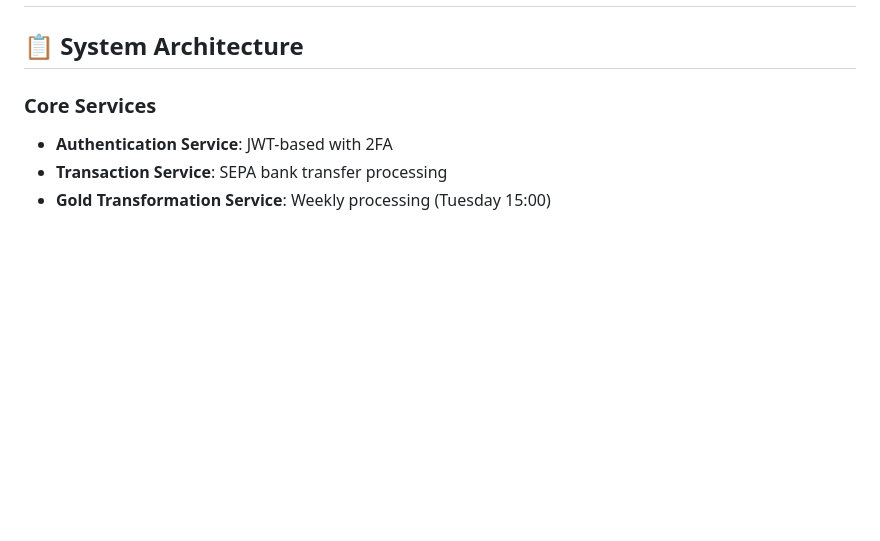
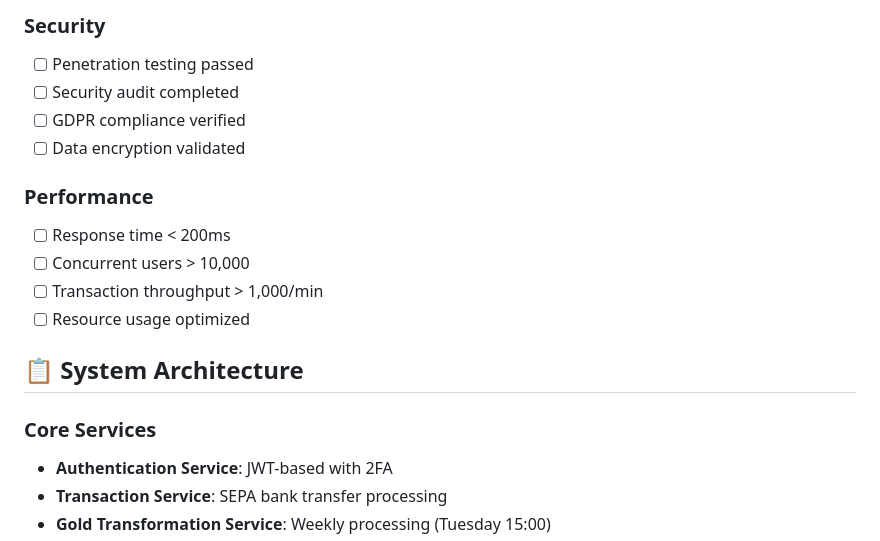
Before and after one commit to fernandofast57/DEBIT_FREE_APP, a Markdown page: MASTER_PROJECT.md, the part around the change printed below. Drawn GitHub-style; blank space fills up the shorter version.

```diff
--- a/MASTER_PROJECT.md
+++ b/MASTER_PROJECT.md
@@ -3,3 +123,14 @@
+### Security
+- [ ] Penetration testing passed
+- [ ] Security audit completed
+- [ ] GDPR compliance verified
+- [ ] Data encryption validated
+
+### Performance
+- [ ] Response time < 200ms
+- [ ] Concurrent users > 10,000
+- [ ] Transaction throughput > 1,000/min
+- [ ] Resource usage optimized
 
 ## 📋 System Architecture
 
```
Also changed, not shown: other parts of MASTER_PROJECT.md (+121 -1 lines).
